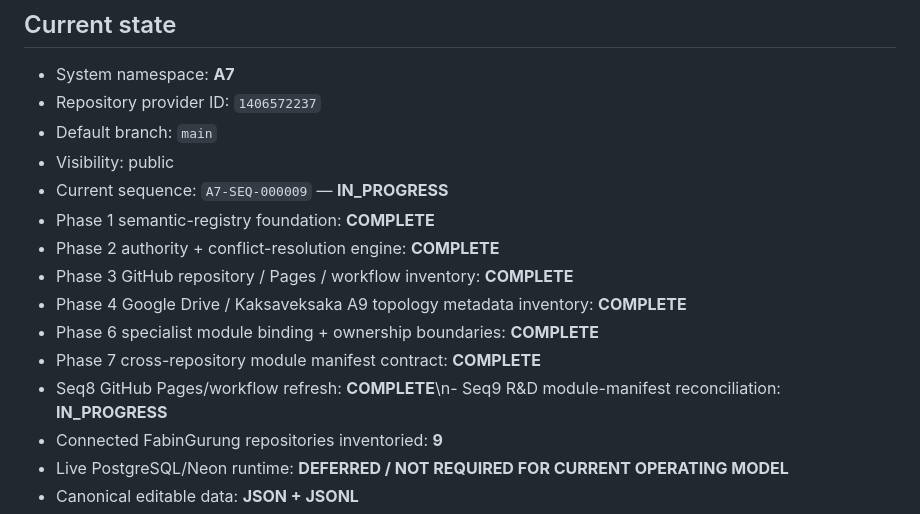
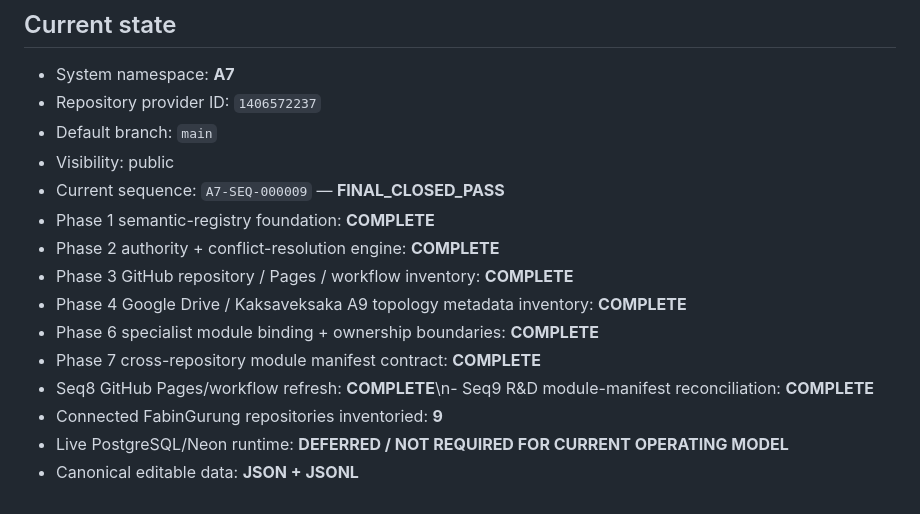
Before and after one commit to FabinGurung/JP_A7_System_Registry_and_Knowledge_Graph, a Markdown page: README.md, the part around the change. Rendered like a GitHub page.

Commit message:
A7-SEQ-000009: close reconciliation status

```diff
--- a/README.md
+++ b/README.md
@@ -8,14 +8,14 @@ Canonical **A7 semantic registry, knowledge graph, authority map and AI control
 - Repository provider ID: `1406572237`
 - Default branch: `main`
 - Visibility: public
-- Current sequence: `A7-SEQ-000009` — **IN_PROGRESS**
+- Current sequence: `A7-SEQ-000009` — **FINAL_CLOSED_PASS**
 - Phase 1 semantic-registry foundation: **COMPLETE**
 - Phase 2 authority + conflict-resolution engine: **COMPLETE**
 - Phase 3 GitHub repository / Pages / workflow inventory: **COMPLETE**
 - Phase 4 Google Drive / Kaksaveksaka A9 topology metadata inventory: **COMPLETE**
 - Phase 6 specialist module binding + ownership boundaries: **COMPLETE**
 - Phase 7 cross-repository module manifest contract: **COMPLETE**
-- Seq8 GitHub Pages/workflow refresh: **COMPLETE**\n- Seq9 R&D module-manifest reconciliation: **IN_PROGRESS**
+- Seq8 GitHub Pages/workflow refresh: **COMPLETE**\n- Seq9 R&D module-manifest reconciliation: **COMPLETE**
 - Connected FabinGurung repositories inventoried: **9**
 - Live PostgreSQL/Neon runtime: **DEFERRED / NOT REQUIRED FOR CURRENT OPERATING MODEL**
 - Canonical editable data: **JSON + JSONL**
```
